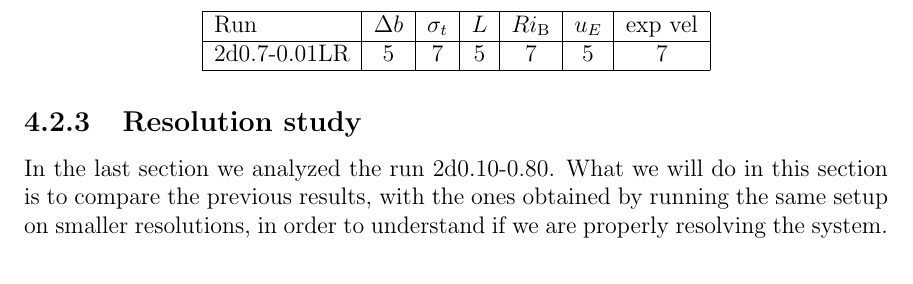
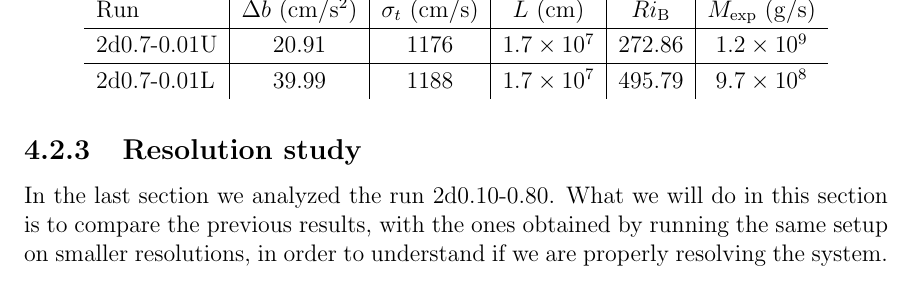
Before and after one commit to albertobottopoala/master_thesis, a LaTeX thesis (mainthesis.tex, which reads tex/chapter4.tex): part of page 32 of 35, cut so that both start at the same text. Compiled offline with pdfLaTeX.

Commit message:
filled the tabular

```diff
--- a/tex/chapter4.tex
+++ b/tex/chapter4.tex
@@ -68,15 +68,15 @@ Second of all we plot in figure \ref{fig:2d0.7-0.01LR.turbmach} the entrained ma
 At last we plot in figure \ref{fig:2d0.7-0.01LR.l} the bulk-Richardson number over time.\\
 For every 2D or 3D run we will extrapolate the relevant parameters and present in the following layout
 \begin{center}
- \begin{tabular}{|l|c|c|c|c|c|c|}
-	  \hline
-	  Run & $\Delta b$ & $\sigma_t$ & $L$ & $Ri_{\mathrm{B}}$ & $u_E$ & exp vel\\
+ \begin{tabular}{l|c|c|c|c|c}
+	 Run & $\Delta b$  $(\mathrm{cm/s^{2}})$ & $\sigma_t$ $(\mathrm{cm/s})$ & $L$ $(\mathrm{cm})$ & $Ri_{\mathrm{B}}$ & $\dot{M}_{\mathrm{exp}}$ $(\mathrm{g/s})$\\
 	  	\hline
-		2d0.7-0.01LR & 5 & 7& 5 & 7& 5 & 7 \\
-	      \hline
+		2d0.7-0.01U & 20.91 & 1176 & $1.7 \times 10^{7}$ & 272.86  & $1.2 \times 10^{9}$ \\
+		\hline
+		2d0.7-0.01L & 39.99 & 1188 & $1.7 \times 10^{7}$ & 495.79& $9.7 \times 10^{8}$ \\
       \end{tabular}
  \end{center}
 
 \subsection{Resolution study}
-In the last section we analyzed the run 2d0.10-0.80. What we will do in this section is to compare the previous results, with the ones obtained by running the same setup on smaller resolutions, in order to understand if we are properly resolving the system.
+In the last section we analyzed the run 2d0.10-0.80. What we will do in this section is to compare the previous results, with the ones obtained by running the same setup on smaller resolutions, in order to understand if we are properly resolving the system. \\
 \section{Differential study}
```
Also changed, not shown: mainthesis.tex (+1 -0 lines).
